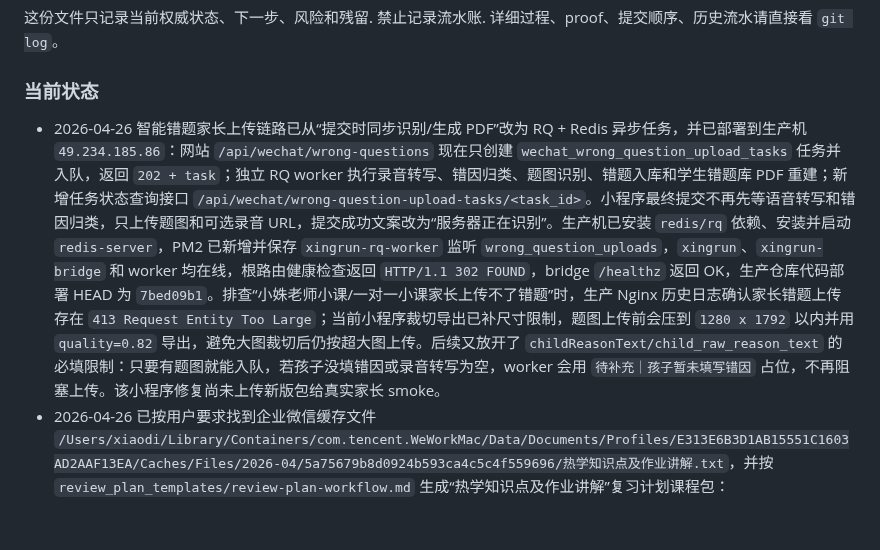
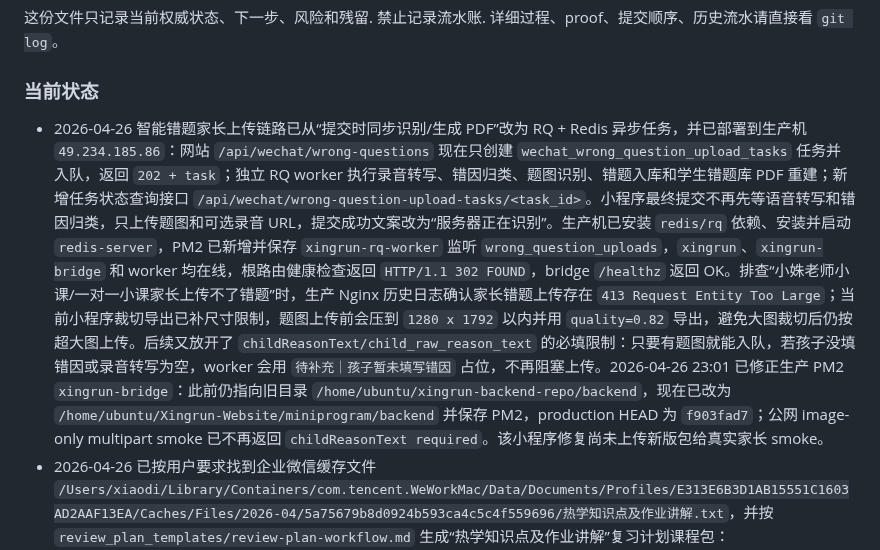
Before and after one commit to KaynXu/Xingrun-Website, a Markdown page: handoff.md, the part around the change. GitHub-like rendering; blank space fills up the shorter version.

Commit message:
docs: record bridge pm2 path fix

```diff
--- a/handoff.md
+++ b/handoff.md
@@ -6,7 +6,7 @@
 详细过程、proof、提交顺序、历史流水请直接看 `git log`。
 
 ### 当前状态
-- 2026-04-26 智能错题家长上传链路已从“提交时同步识别/生成 PDF”改为 RQ + Redis 异步任务，并已部署到生产机 `49.234.185.86`：网站 `/api/wechat/wrong-questions` 现在只创建 `wechat_wrong_question_upload_tasks` 任务并入队，返回 `202 + task`；独立 RQ worker 执行录音转写、错因归类、题图识别、错题入库和学生错题库 PDF 重建；新增任务状态查询接口 `/api/wechat/wrong-question-upload-tasks/<task_id>`。小程序最终提交不再先等语音转写和错因归类，只上传题图和可选录音 URL，提交成功文案改为“服务器正在识别”。生产机已安装 `redis/rq` 依赖、安装并启动 `redis-server`，PM2 已新增并保存 `xingrun-rq-worker` 监听 `wrong_question_uploads`，`xingrun`、`xingrun-bridge` 和 worker 均在线，根路由健康检查返回 `HTTP/1.1 302 FOUND`，bridge `/healthz` 返回 OK，生产仓库代码部署 HEAD 为 `7bed09b1`。排查“小姝老师小课/一对一小课家长上传不了错题”时，生产 Nginx 历史日志确认家长错题上传存在 `413 Request Entity Too Large`；当前小程序裁切导出已补尺寸限制，题图上传前会压到 `1280 x 1792` 以内并用 `quality=0.82` 导出，避免大图裁切后仍按超大图上传。后续又放开了 `childReasonText/child_raw_reason_text` 的必填限制：只要有题图就能入队，若孩子没填错因或录音转写为空，worker 会用 `待补充｜孩子暂未填写错因` 占位，不再阻塞上传。该小程序修复尚未上传新版包给真实家长 smoke。
+- 2026-04-26 智能错题家长上传链路已从“提交时同步识别/生成 PDF”改为 RQ + Redis 异步任务，并已部署到生产机 `49.234.185.86`：网站 `/api/wechat/wrong-questions` 现在只创建 `wechat_wrong_question_upload_tasks` 任务并入队，返回 `202 + task`；独立 RQ worker 执行录音转写、错因归类、题图识别、错题入库和学生错题库 PDF 重建；新增任务状态查询接口 `/api/wechat/wrong-question-upload-tasks/<task_id>`。小程序最终提交不再先等语音转写和错因归类，只上传题图和可选录音 URL，提交成功文案改为“服务器正在识别”。生产机已安装 `redis/rq` 依赖、安装并启动 `redis-server`，PM2 已新增并保存 `xingrun-rq-worker` 监听 `wrong_question_uploads`，`xingrun`、`xingrun-bridge` 和 worker 均在线，根路由健康检查返回 `HTTP/1.1 302 FOUND`，bridge `/healthz` 返回 OK。排查“小姝老师小课/一对一小课家长上传不了错题”时，生产 Nginx 历史日志确认家长错题上传存在 `413 Request Entity Too Large`；当前小程序裁切导出已补尺寸限制，题图上传前会压到 `1280 x 1792` 以内并用 `quality=0.82` 导出，避免大图裁切后仍按超大图上传。后续又放开了 `childReasonText/child_raw_reason_text` 的必填限制：只要有题图就能入队，若孩子没填错因或录音转写为空，worker 会用 `待补充｜孩子暂未填写错因` 占位，不再阻塞上传。2026-04-26 23:01 已修正生产 PM2 `xingrun-bridge`：此前仍指向旧目录 `/home/ubuntu/xingrun-backend-repo/backend`，现在已改为 `/home/ubuntu/Xingrun-Website/miniprogram/backend` 并保存 PM2，production HEAD 为 `f903fad7`；公网 image-only multipart smoke 已不再返回 `childReasonText required`。该小程序修复尚未上传新版包给真实家长 smoke。
 - 2026-04-26 已按用户要求找到企业微信缓存文件 `/Users/xiaodi/Library/Containers/com.tencent.WeWorkMac/Data/Documents/Profiles/E313E6B3D1AB15551C1603AD2AAF13EA/Caches/Files/2026-04/5a75679b8d0924b593ca4c5c4f559696/热学知识点及作业讲解.txt`，并按 `review_plan_templates/review-plan-workflow.md` 生成“热学知识点及作业讲解”复习计划课程包：`review_plan_templates/lesson_pack_thermal_homework.py`。主题收口为热学作业题、等温/等压/等容、打气抽气漏气溢气、力热结合、绝热/导热、内能、做功、传热、热力学第一定律和第二定律关键词“自发”。已导出本地 PDF `review_plan_templates/pdf_output/review-plan-chinese-only-quote-replay-default-20260426-173653.pdf`（PDF 输出目录按 `.gitignore` 不入库）。临时 proof `/tmp/xingrun_thermal_review_plan_proof.py` 已确认课程包可 `py_compile`、PDF 14 页、227104 bytes，包含 `热学知识点及作业讲解 / 等温 / 等压 / 等容 / 力热结合 / 热力学第一定律 / Delta U / 自发` 和 5 个复习日期 `2026-04-27 / 2026-04-28 / 2026-05-03 / 2026-05-10 / 2026-05-26`；并用 PyMuPDF 渲染抽查第 1/2/8/14 页，没有空白页。
 - 2026-04-26 已按用户要求用下载目录录音 `/Users/xiaodi/Downloads/04-26 课堂授课_ 错位相减法与数列求和.mp3` 试跑“课堂录音 -> 转写 -> 复习计划 PDF”链路。该音频约 2877 秒，整段默认转写过慢，本轮改用本地 `faster-whisper-base` 轻量参数完成转写，新增转写稿 `review_plan_templates/source_transcripts/0426_sequence_subtraction_sum_transcript.txt` 和课程包 `review_plan_templates/lesson_pack_sequence_subtraction_sum_0426.py`，主题收口为“错位相减法、等比数列求和、分数型等比数列、立方和、平方和”。已用现有生成器导出本地 PDF `review_plan_templates/pdf_output/review-plan-chinese-only-quote-replay-default-20260426-165613.pdf`（PDF 输出目录按 `.gitignore` 不入库）。临时 proof 已确认课程包可 `py_compile`、转写稿包含 `错位相减法 / 等比数列 / 立方 / 平方`，PDF 15 页、196867 bytes，包含 `错位相减法 / 数列求和 / 等比数列 / 立方和 / 平方和` 和 5 个复习日期 `2026-04-27 / 2026-04-28 / 2026-05-03 / 2026-05-10 / 2026-05-26`；并用 PyMuPDF 渲染抽查第 1/2/7/15 页，没有空白页。
 - 2026-04-26 已按用户要求用本地录音 `7631121683310742458_record_audio.m4a` 试跑“直接从课堂录音生成复习计划”链路。该录音此前已有入库转写稿 `review_plan_templates/source_transcripts/7631121683310742458_record_audio_transcript.txt` 和课程包 `review_plan_templates/lesson_pack_geometry_angle_similarity.py`，本轮复用课程包重新导出 PDF `review_plan_templates/pdf_output/review-plan-chinese-only-quote-replay-default-20260426-163231.pdf`（PDF 输出目录按 `.gitignore` 不入库）。临时 proof 已确认课程包可 `py_compile`、PDF 15 页、198406 bytes，包含 `几何基础模型 / 外角定理 / 角平分线 / 全等 / 相似` 和 5 个复习日期 `2026-04-27 / 2026-04-28 / 2026-05-03 / 2026-05-10 / 2026-05-26`；并用 PyMuPDF 渲染抽查第 1/2/6/15 页，没有空白页。
```
